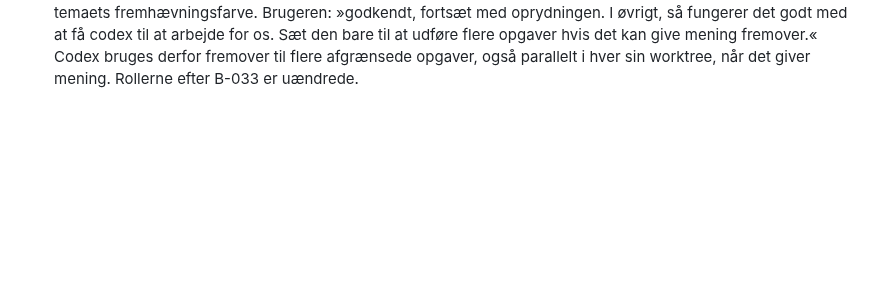
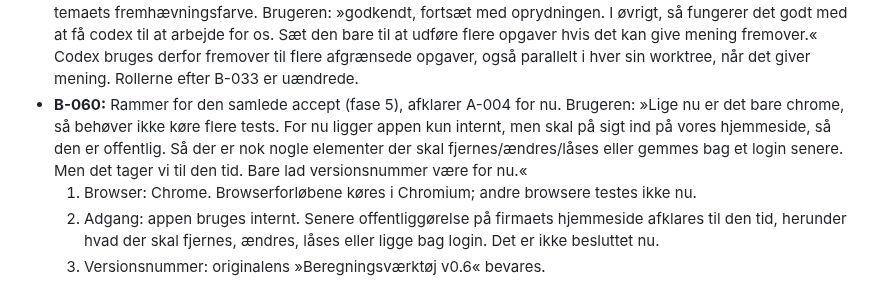
Before and after one commit to 1982Strand/msl-dimensionering, a Markdown page: docs/BESLUTNINGER.md, the part around the change. Rendered like a GitHub page; blank space fills up the shorter version.

Commit message:
docs: registrer rammer for samlet accept (B-060)
Co-Authored-By: Claude Opus 5.5 <noreply@anthropic.com>

```diff
--- a/docs/BESLUTNINGER.md
+++ b/docs/BESLUTNINGER.md
@@ -154,3 +154,7 @@ Beslutning B-025 følger brugerens besked i denne chat. B-026–028 registreres
   10. Rapportens faner med ikon.
   Tekster, tal, valg og beregninger er uændrede.
 - **B-059:** Temaets gennemførelse (B-058) er godkendt, som den blev forelagt 01.10.2026 på alle sider. Det omfatter fortolkningen, at trafikklasse T1–T6 også er segmenteret; at »Under udvikling« og sidefoden »Udkast · …« er fjernet; at talfelterne i tabellerne er uden pileknapper; og at korrelationspopup'ens markering bruger temaets fremhævningsfarve. Brugeren: »godkendt, fortsæt med oprydningen. I øvrigt, så fungerer det godt med at få codex til at arbejde for os. Sæt den bare til at udføre flere opgaver hvis det kan give mening fremover.« Codex bruges derfor fremover til flere afgrænsede opgaver, også parallelt i hver sin worktree, når det giver mening. Rollerne efter B-033 er uændrede.
+- **B-060:** Rammer for den samlede accept (fase 5), afklarer A-004 for nu. Brugeren: »Lige nu er det bare chrome, så behøver ikke køre flere tests. For nu ligger appen kun internt, men skal på sigt ind på vores hjemmeside, så den er offentlig. Så der er nok nogle elementer der skal fjernes/ændres/låses eller gemmes bag et login senere. Men det tager vi til den tid. Bare lad versionsnummer være for nu.«
+  1. Browser: Chrome. Browserforløbene køres i Chromium; andre browsere testes ikke nu.
+  2. Adgang: appen bruges internt. Senere offentliggørelse på firmaets hjemmeside afklares til den tid, herunder hvad der skal fjernes, ændres, låses eller ligge bag login. Det er ikke besluttet nu.
+  3. Versionsnummer: originalens »Beregningsværktøj v0.6« bevares.
```
